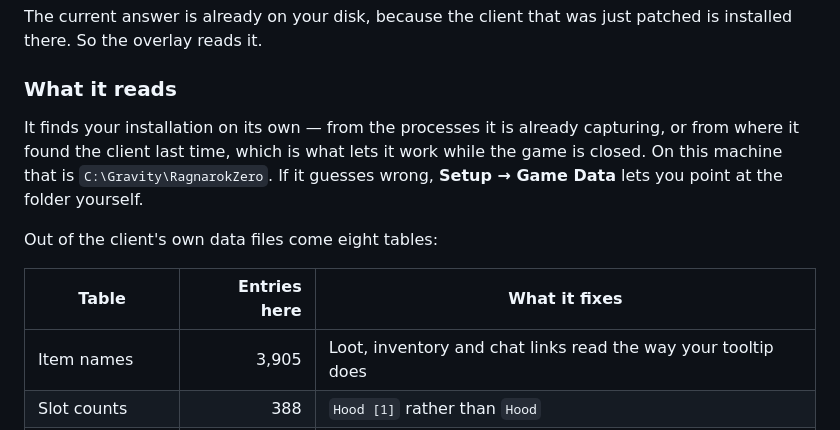
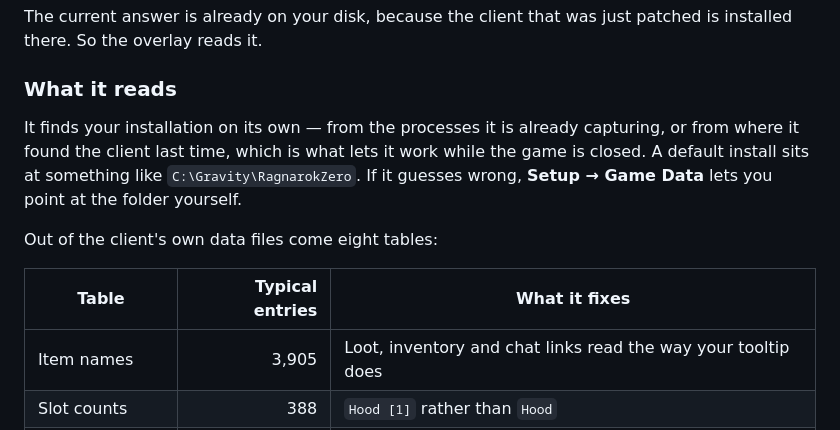
Before and after one commit to Samuel23/roz_monitor, a Markdown page: README.md, the part around the change. GitHub-like rendering.

Commit message:
Write the client path as an example, not as this machine's
"On this machine that is C:\Gravity\RagnarokZero" is a sentence written from
the developer's desk: a reader has no idea whose machine that is, and it put
a real local install path in a public document for no benefit. It now reads
as the example it was always meant to be.

The entry-count column is relabelled "Typical entries" for the same reason -
those numbers came from one client and should not read as constants.

Co-Authored-By: Claude Opus 5 <noreply@anthropic.com>

```diff
--- a/README.md
+++ b/README.md
@@ -97,11 +97,11 @@ The current answer is already on your disk, because the client that was just pat
 
 ### What it reads
 
-It finds your installation on its own — from the processes it is already capturing, or from where it found the client last time, which is what lets it work while the game is closed. On this machine that is `C:\Gravity\RagnarokZero`. If it guesses wrong, **Setup → Game Data** lets you point at the folder yourself.
+It finds your installation on its own — from the processes it is already capturing, or from where it found the client last time, which is what lets it work while the game is closed. A default install sits at something like `C:\Gravity\RagnarokZero`. If it guesses wrong, **Setup → Game Data** lets you point at the folder yourself.
 
 Out of the client's own data files come eight tables:
 
-| Table | Entries here | What it fixes |
+| Table | Typical entries | What it fixes |
 |---|---:|---|
 | Item names | 3,905 | Loot, inventory and chat links read the way your tooltip does |
 | Slot counts | 388 | `Hood [1]` rather than `Hood` |
```
